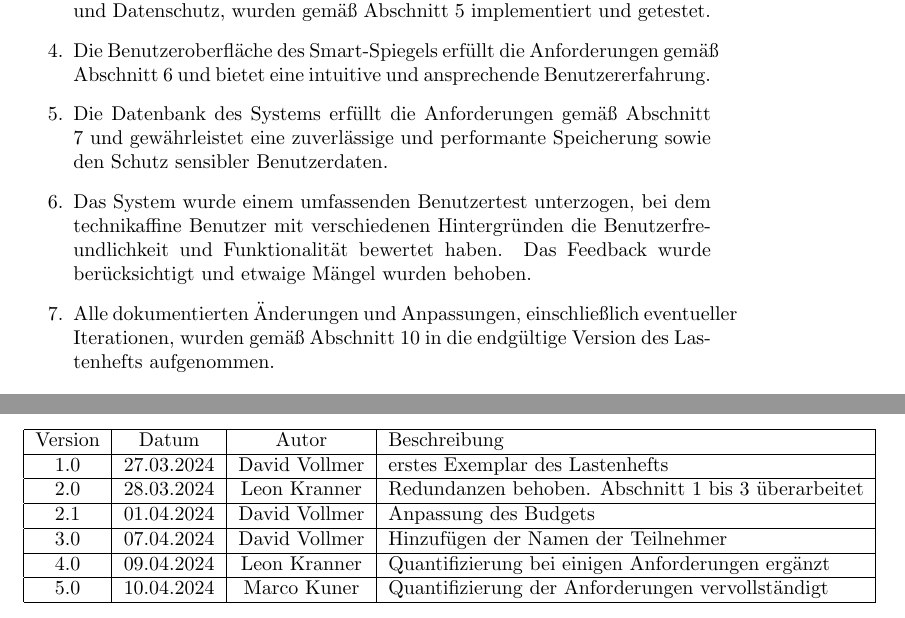
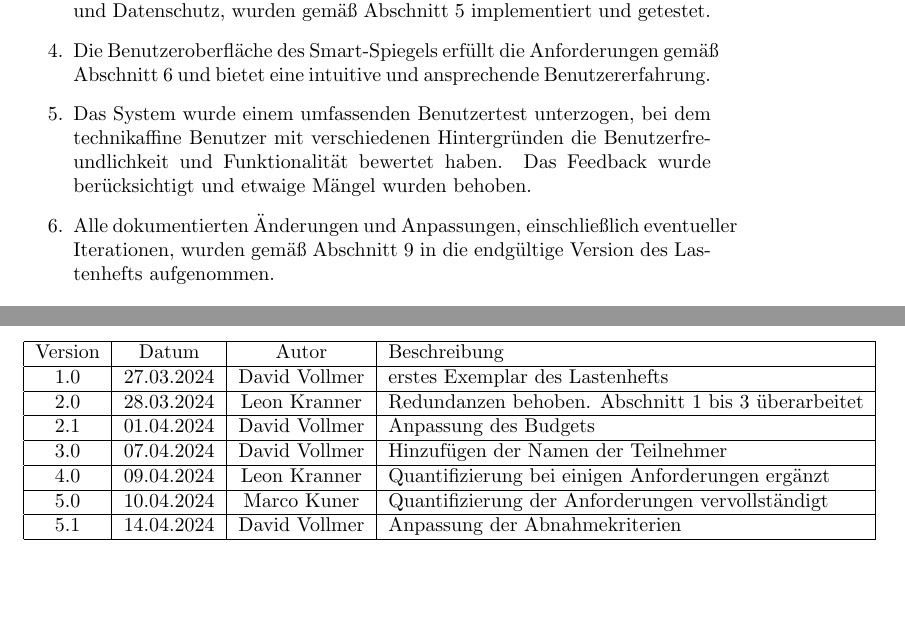
Before and after one commit to NightPic/Spiegel-AI, a LaTeX document (projectManagement/specifications.tex): two parts of page 4 of 4, joined at a grey line, cut so that both start at the same text, the shorter picture padded with empty space. Compiled offline with pdfLaTeX.

Commit message:
Adjusted 'Budget' and 'Abnahmekriterien' to reflect newest changes

```diff
--- a/projectManagement/specifications.tex
+++ b/projectManagement/specifications.tex
@@ -76,9 +76,8 @@ Das Projekt Spiegel AI wird als abgeschlossen betrachtet, wenn folgende Kriterie
     \item Das System wurde auf Zuverlässigkeit und Performance getestet und erfüllt die Anforderungen gemäß Abschnitt 5.
     \item Die Sicherheitsmaßnahmen des Smart-Spiegels, einschließlich Datenschutz und Datenschutz, wurden gemäß Abschnitt 5 implementiert und getestet.
     \item Die Benutzeroberfläche des Smart-Spiegels erfüllt die Anforderungen gemäß Abschnitt 6 und bietet eine intuitive und ansprechende Benutzererfahrung.
-    \item Die Datenbank des Systems erfüllt die Anforderungen gemäß Abschnitt 7 und gewährleistet eine zuverlässige und performante Speicherung sowie den Schutz sensibler Benutzerdaten.
     \item Das System wurde einem umfassenden Benutzertest unterzogen, bei dem technikaffine Benutzer mit verschiedenen Hintergründen die Benutzerfreundlichkeit und Funktionalität bewertet haben. Das Feedback wurde berücksichtigt und etwaige Mängel wurden behoben.
-    \item Alle dokumentierten Änderungen und Anpassungen, einschließlich eventueller Iterationen, wurden gemäß Abschnitt 10 in die endgültige Version des Lastenhefts aufgenommen.
+    \item Alle dokumentierten Änderungen und Anpassungen, einschließlich eventueller Iterationen, wurden gemäß Abschnitt 9 in die endgültige Version des Lastenhefts aufgenommen.
 \end{enumerate}
 
 Die Zustimmung zur Abnahme erfolgt durch das Projektmanagement oder den Auftraggeber nach erfolgreicher Überprüfung der oben genannten Kriterien.
@@ -101,6 +100,8 @@ Die Zustimmung zur Abnahme erfolgt durch das Projektmanagement oder den Auftragg
     \hline
     5.0 & 10.04.2024 & Marco Kuner & Quantifizierung der Anforderungen vervollständigt \\
     \hline
+    5.1 & 14.04.2024 & David Vollmer & Anpassung der Abnahmekriterien \\
+    \hline
 \end{tabular}
 
 \end{document}
```
Also changed, not shown: projectManagement/specifications.pdf, projectManagement/specifications.tex (2 more changed lines).
